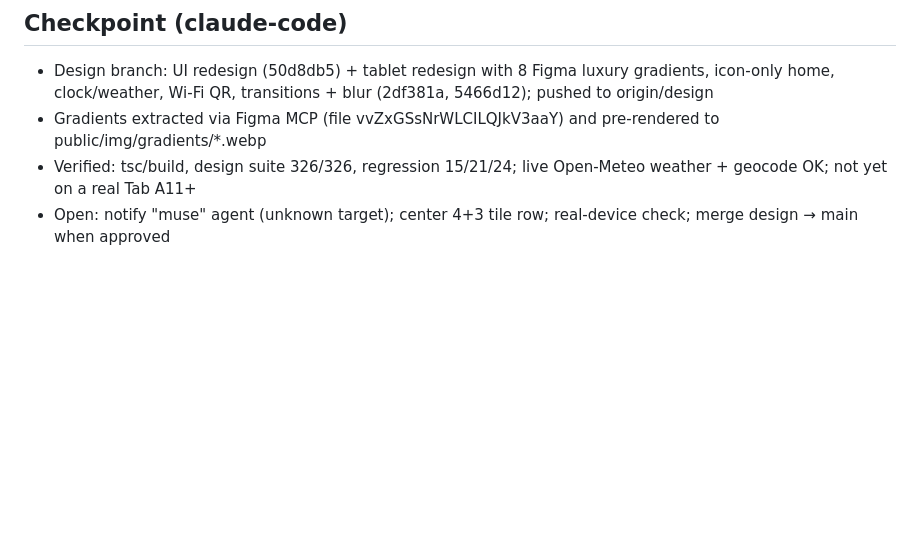
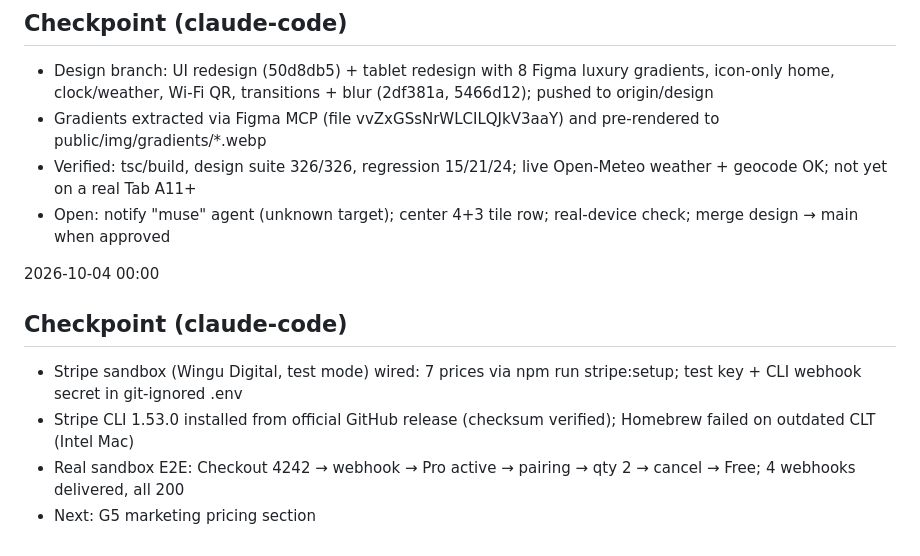
Before and after one commit to vaultlabz/stayguide, a Markdown page: MGR/sessions/latest.md, the part around the change. Rendered like a GitHub page; blank space fills up the shorter version.

```diff
--- a/MGR/sessions/latest.md
+++ b/MGR/sessions/latest.md
@@ -46,3 +46,10 @@
 - Gradients extracted via Figma MCP (file vvZxGSsNrWLCILQJkV3aaY) and pre-rendered to public/img/gradients/*.webp
 - Verified: tsc/build, design suite 326/326, regression 15/21/24; live Open-Meteo weather + geocode OK; not yet on a real Tab A11+
 - Open: notify "muse" agent (unknown target); center 4+3 tile row; real-device check; merge design → main when approved
+
+2026-10-04 00:00
+## Checkpoint (claude-code)
+- Stripe sandbox (Wingu Digital, test mode) wired: 7 prices via npm run stripe:setup; test key + CLI webhook secret in git-ignored .env
+- Stripe CLI 1.53.0 installed from official GitHub release (checksum verified); Homebrew failed on outdated CLT (Intel Mac)
+- Real sandbox E2E: Checkout 4242 → webhook → Pro active → pairing → qty 2 → cancel → Free; 4 webhooks delivered, all 200
+- Next: G5 marketing pricing section
```
Also changed, not shown: docs/BILLING_SETUP.md (+13 -0 lines).
